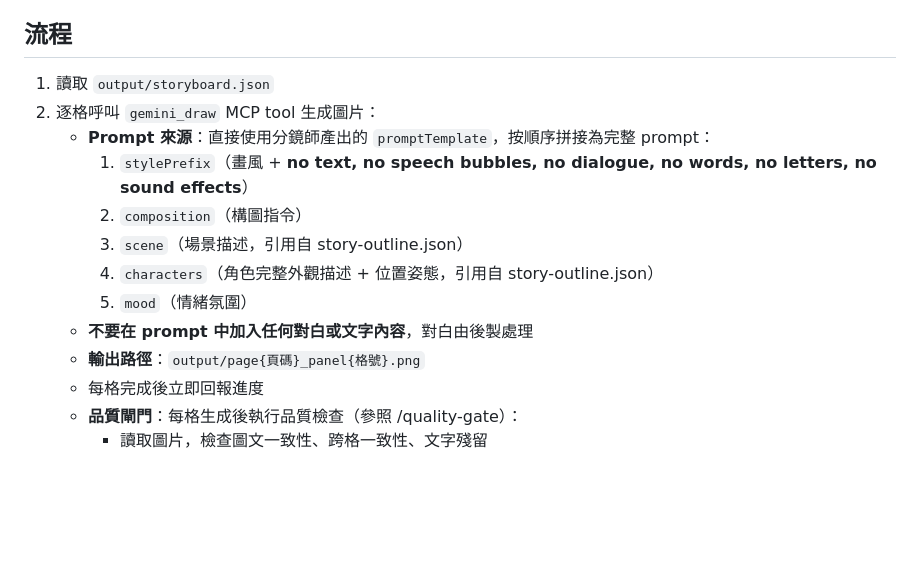
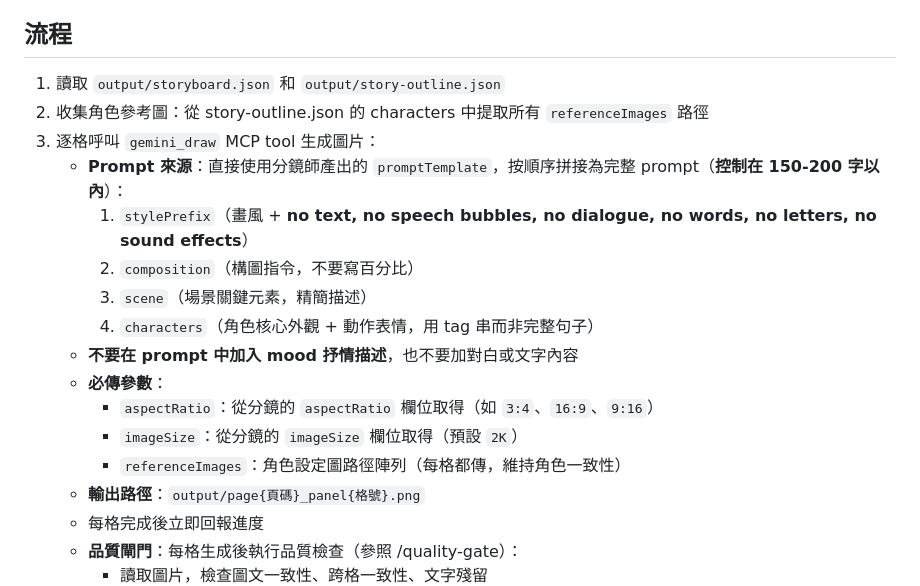
Before and after one commit to hcd1983/comic-team, a Markdown page: .claude/skills/draw.md, the part around the change. Rendered like a GitHub page; blank space fills up the shorter version.

Commit message:
feat: draw skill 傳入 aspectRatio + imageSize + 角色參考圖
- 每格呼叫 gemini_draw 時傳入 aspectRatio 和 imageSize
- 從 story-outline.json 提取角色 referenceImages 每格都傳入
- prompt 精簡到 150-200 字，砍掉 mood 和百分比指示

```diff
--- a/.claude/skills/draw.md
+++ b/.claude/skills/draw.md
@@ -18,15 +18,19 @@
 
 ## 流程
 
-1. 讀取 `output/storyboard.json`
-2. 逐格呼叫 `gemini_draw` MCP tool 生成圖片：
-   - **Prompt 來源**：直接使用分鏡師產出的 `promptTemplate`，按順序拼接為完整 prompt：
+1. 讀取 `output/storyboard.json` 和 `output/story-outline.json`
+2. 收集角色參考圖：從 story-outline.json 的 characters 中提取所有 `referenceImages` 路徑
+3. 逐格呼叫 `gemini_draw` MCP tool 生成圖片：
+   - **Prompt 來源**：直接使用分鏡師產出的 `promptTemplate`，按順序拼接為完整 prompt（**控制在 150-200 字以內**）：
      1. `stylePrefix`（畫風 + **no text, no speech bubbles, no dialogue, no words, no letters, no sound effects**）
-     2. `composition`（構圖指令）
-     3. `scene`（場景描述，引用自 story-outline.json）
-     4. `characters`（角色完整外觀描述 + 位置姿態，引用自 story-outline.json）
-     5. `mood`（情緒氛圍）
-   - **不要在 prompt 中加入任何對白或文字內容**，對白由後製處理
+     2. `composition`（構圖指令，不要寫百分比）
+     3. `scene`（場景關鍵元素，精簡描述）
+     4. `characters`（角色核心外觀 + 動作表情，用 tag 串而非完整句子）
+   - **不要在 prompt 中加入 mood 抒情描述**，也不要加對白或文字內容
+   - **必傳參數**：
+     - `aspectRatio`：從分鏡的 `aspectRatio` 欄位取得（如 `3:4`、`16:9`、`9:16`）
+     - `imageSize`：從分鏡的 `imageSize` 欄位取得（預設 `2K`）
+     - `referenceImages`：角色設定圖路徑陣列（每格都傳，維持角色一致性）
    - **輸出路徑**：`output/page{頁碼}_panel{格號}.png`
    - 每格完成後立即回報進度
    - **品質閘門**：每格生成後執行品質檢查（參照 /quality-gate）：
```
